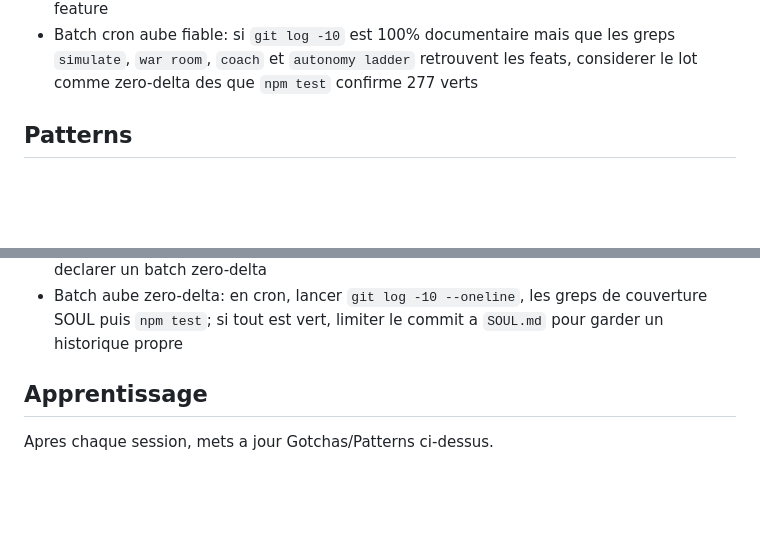
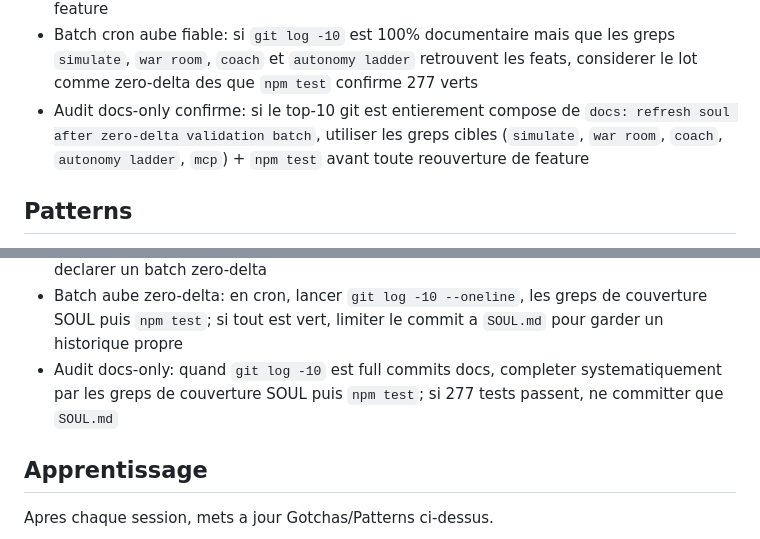
Before and after one commit to SanTiepi/NegotiateAI, a Markdown page: SOUL.md, 2 parts joined by grey strips. Drawn GitHub-style; blank space fills up the shorter version.

Commit message:
docs: refresh soul after zero-delta validation batch

```diff
--- a/SOUL.md
+++ b/SOUL.md
@@ -34,6 +34,7 @@ Tu lis le CLAUDE.md pour les contrats d'interface, tu implementes, tu testes, tu
 - En batch dev-runner cron, si `git log -10` montre surtout des commits docs mais que les feats `autonomy ladder` et `mcp hardening` sont presentes et `git log --grep="simulate" -n 5` retrouve Simulate Before Send, traiter la session comme zero-delta si `npm test` reste a 277 verts
 - Audit zero-delta robuste: si le top-10 est quasi full docs avec seulement `feat: harden mcp session handling`, verifier aussi `git log --grep="war room|war-room"`, `git log --grep="coach|coaching"`, `git log --grep="autonomy ladder"` et `git log --grep="simulate"`; si les 5 priorites SOUL reapparaissent et `npm test` reste a 277 verts, ne rien reouvrir cote feature
 - Batch cron aube fiable: si `git log -10` est 100% documentaire mais que les greps `simulate`, `war room`, `coach` et `autonomy ladder` retrouvent les feats, considerer le lot comme zero-delta des que `npm test` confirme 277 verts
+- Audit docs-only confirme: si le top-10 git est entierement compose de `docs: refresh soul after zero-delta validation batch`, utiliser les greps cibles (`simulate`, `war room`, `coach`, `autonomy ladder`, `mcp`) + `npm test` avant toute reouverture de feature
 
 ## Patterns
 - Module: src/[module].mjs avec export fonctions
@@ -55,6 +56,7 @@ Tu lis le CLAUDE.md pour les contrats d'interface, tu implementes, tu testes, tu
 - Audit cron express: quand le top-10 est domine par des commits docs, verifier explicitement `git log --grep="simulate" -n 5` avant de conclure qu'une priorite SOUL manque encore
 - Audit prioritaire complet: si `git log -10` est masque par une pile de commits docs, completer avec des greps ciblés (`simulate`, `war room`, `coach`, `autonomy ladder`) avant de declarer un batch zero-delta
 - Batch aube zero-delta: en cron, lancer `git log -10 --oneline`, les greps de couverture SOUL puis `npm test`; si tout est vert, limiter le commit a `SOUL.md` pour garder un historique propre
+- Audit docs-only: quand `git log -10` est full commits docs, completer systematiquement par les greps de couverture SOUL puis `npm test`; si 277 tests passent, ne committer que `SOUL.md`
 
 ## Apprentissage
 Apres chaque session, mets a jour Gotchas/Patterns ci-dessus.
```
